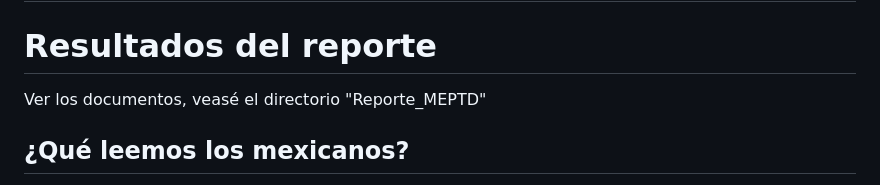
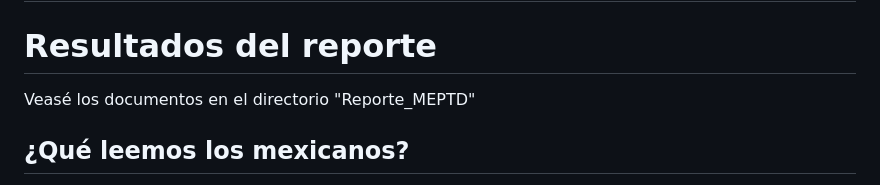
Before and after one commit to Lunaaaalj/MEPTD, a Markdown page: README.md, the part around the change. Rendered like a GitHub page.

Commit message:
Correct typo in README.md regarding document access

```diff
--- a/README.md
+++ b/README.md
@@ -2,7 +2,7 @@
 
 # Resultados del reporte
 
-Ver los documentos, veasé el directorio "Reporte_MEPTD"
+Veasé los documentos en el directorio "Reporte_MEPTD"
 
 ## ¿Qué leemos los mexicanos?
 INEGI (https://www.inegi.org.mx/programas/molec/ Links to an external site.) en su introducción al Módulo de Lectura (MOLEC) indica que: "El Módulo sobre Lectura (MOLEC) comenzó a levantarse a partir de 2015, los meses de: febrero, mayo y agosto; a partir de 2017, una vez al año en el mes de febrero. El MOLEC tiene el propósito de generar información estadística sobre el comportamiento lector de la población mexicana de 18 años y más, con la finalidad de proporcionar datos útiles sobre las características de la lectura de la citada población y proporcionar elementos para fomentar el hábito de la lectura", pero ¿se ha logrado el ansiado objetivo de INEGI? Alrededor de este gran objetivo podríamos preguntarnos ¿por qué es importante contabilizar qué lee y cuánto lee la población mexicana? ¿por qué es importante la lectura? ¿la lectura es un negocio? ¿Cuáles son las áreas de negocio de la lectura en México?
```
